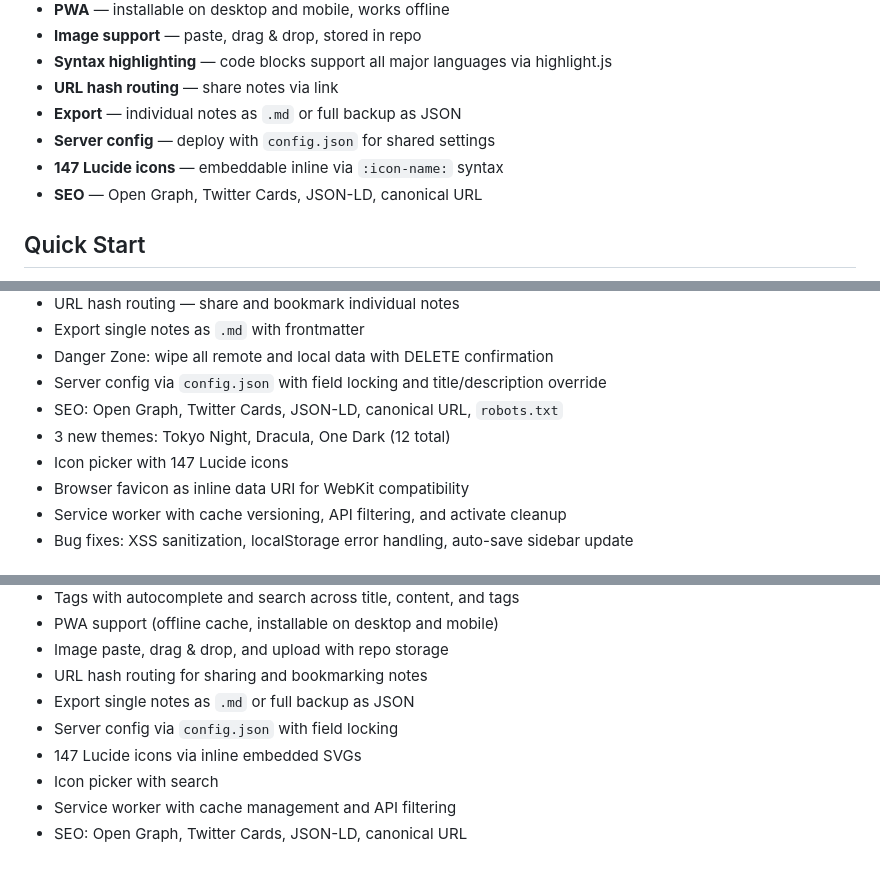
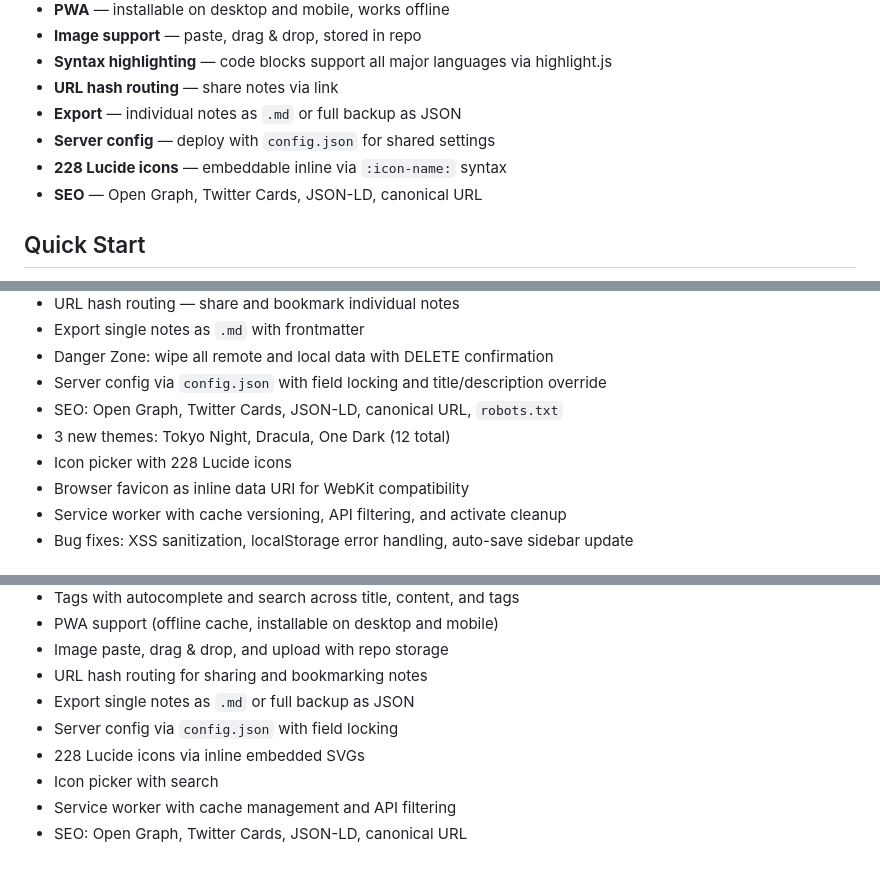
Before and after one commit to mojoaar/memorai, a Markdown page: README.md, 3 parts joined by grey strips. GitHub-like rendering.

Commit message:
Update README: 147 → 228 Lucide icons

```diff
--- a/README.md
+++ b/README.md
@@ -18,7 +18,7 @@ Take notes in markdown, sync them to GitHub, and access them anywhere. A lightwe
 - **URL hash routing** — share notes via link
 - **Export** — individual notes as `.md` or full backup as JSON
 - **Server config** — deploy with `config.json` for shared settings
-- **147 Lucide icons** — embeddable inline via `:icon-name:` syntax
+- **228 Lucide icons** — embeddable inline via `:icon-name:` syntax
 - **SEO** — Open Graph, Twitter Cards, JSON-LD, canonical URL
 
 ## Quick Start
@@ -116,7 +116,7 @@ MIT — see [LICENSE](LICENSE)
 - Server config via `config.json` with field locking and title/description override
 - SEO: Open Graph, Twitter Cards, JSON-LD, canonical URL, `robots.txt`
 - 3 new themes: Tokyo Night, Dracula, One Dark (12 total)
-- Icon picker with 147 Lucide icons
+- Icon picker with 228 Lucide icons
 - Browser favicon as inline data URI for WebKit compatibility
 - Service worker with cache versioning, API filtering, and activate cleanup
 - Bug fixes: XSS sanitization, localStorage error handling, auto-save sidebar update
@@ -132,7 +132,7 @@ MIT — see [LICENSE](LICENSE)
 - URL hash routing for sharing and bookmarking notes
 - Export single notes as `.md` or full backup as JSON
 - Server config via `config.json` with field locking
-- 147 Lucide icons via inline embedded SVGs
+- 228 Lucide icons via inline embedded SVGs
 - Icon picker with search
 - Service worker with cache management and API filtering
 - SEO: Open Graph, Twitter Cards, JSON-LD, canonical URL
```
